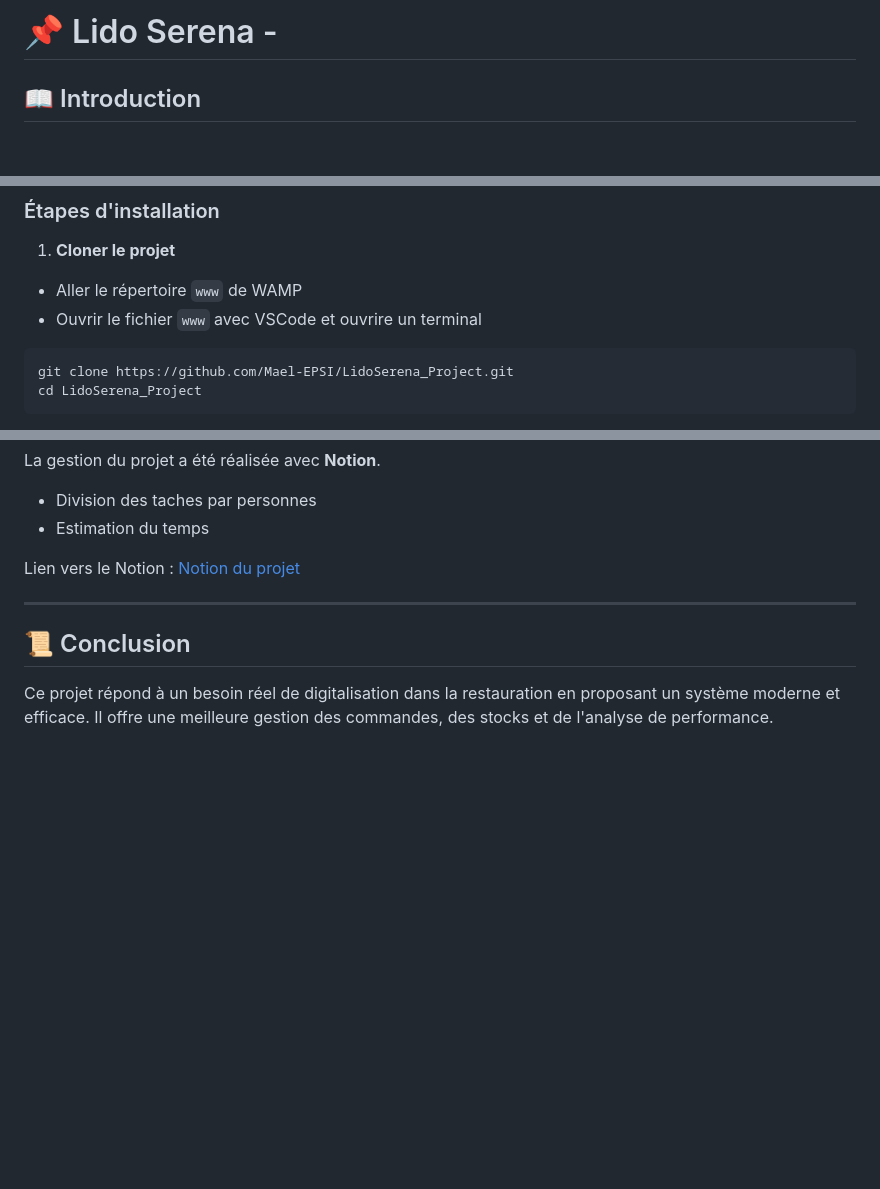
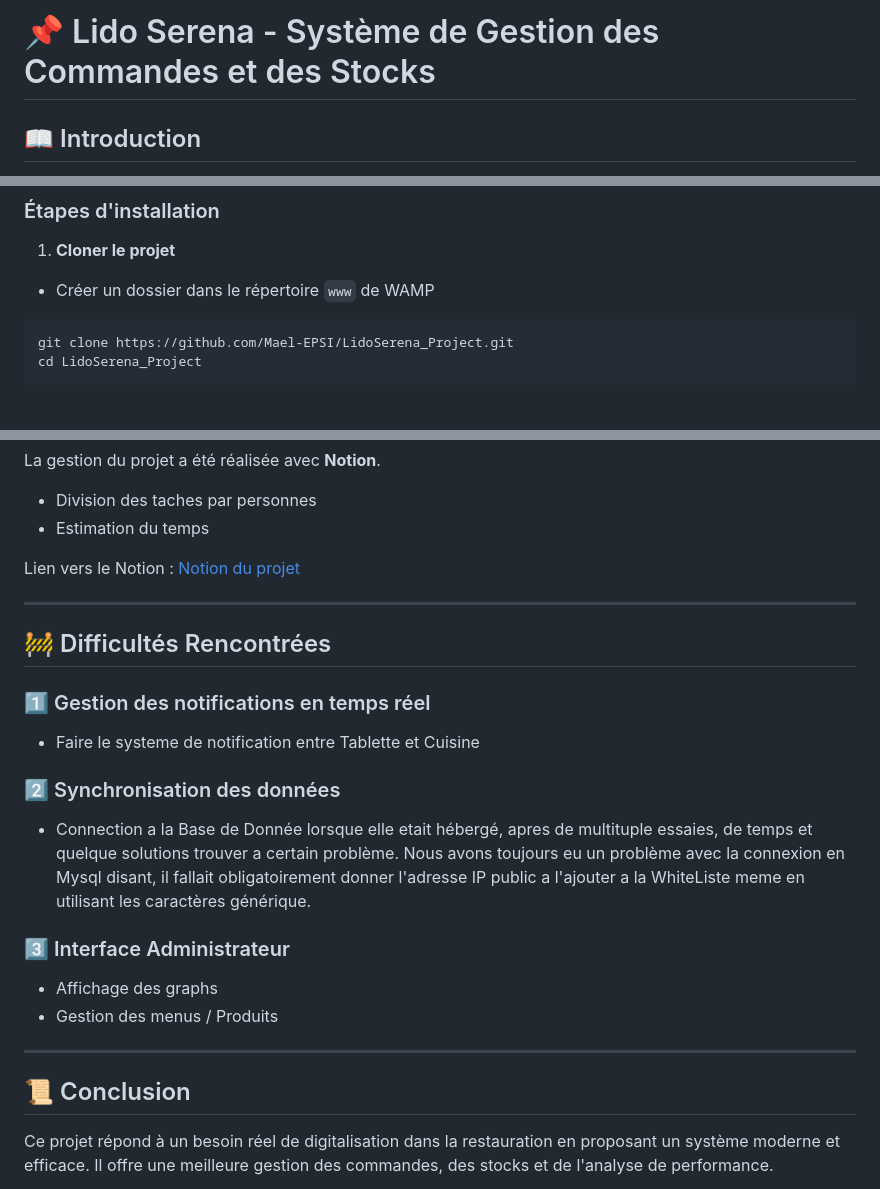
Before and after one commit to Mael-EPSI/LidoSerena_Project, a Markdown page: LidoSerena/Rendufinal.md, 3 parts joined by grey strips. Rendered like a GitHub page; blank space fills up the shorter version.

````diff
--- a/LidoSerena/Rendufinal.md
+++ b/LidoSerena/Rendufinal.md
@@ -1,4 +1,4 @@
-# 📌 Lido Serena -
+# 📌 Lido Serena - Système de Gestion des Commandes et des Stocks
 
 ## 📖 Introduction
 Le restaurant de plage **Lido Serena** souhaite moderniser son système de prise de commande afin d'éviter les erreurs et améliorer l'efficacité du service. Cette application permet aux serveurs de prendre les commandes directement via une **tablette**, d'envoyer les commandes en cuisine et de gérer les paiements des clients.
@@ -19,8 +19,7 @@ Une interface administrateur permet de **modifier les plats, menus et boissons**
 ### Étapes d'installation
 
 1. **Cloner le projet**
-- Aller le répertoire `www` de WAMP
-- Ouvrir le fichier `www` avec VSCode et ouvrire un terminal
+- Créer un dossier dans le répertoire `www` de WAMP
 ```bash
 git clone https://github.com/Mael-EPSI/LidoSerena_Project.git
 cd LidoSerena_Project
@@ -173,6 +172,20 @@ Lien vers le Notion : [Notion du projet](https://www.notion.so/1982b74476ac80e1a
 
 ---
 
+## 🚧 Difficultés Rencontrées
+
+### 1️⃣ Gestion des notifications en temps réel
+- Faire le systeme de notification entre Tablette et Cuisine
+
+### 2️⃣ Synchronisation des données
+- Connection a la Base de Donnée lorsque elle etait hébergé, apres de multituple essaies, de temps et quelque solutions trouver a certain problème. Nous avons toujours eu un problème avec la connexion en Mysql disant, il fallait obligatoirement donner l'adresse IP public a l'ajouter a la WhiteListe meme en utilisant les caractères générique.
+
+### 3️⃣ Interface Administrateur
+- Affichage des graphs
+- Gestion des menus / Produits
+
+---
+
 ## 📜 Conclusion
 Ce projet répond à un besoin réel de digitalisation dans la restauration en proposant un système moderne et efficace. Il offre une meilleure gestion des commandes, des stocks et de l'analyse de performance.
 
````
